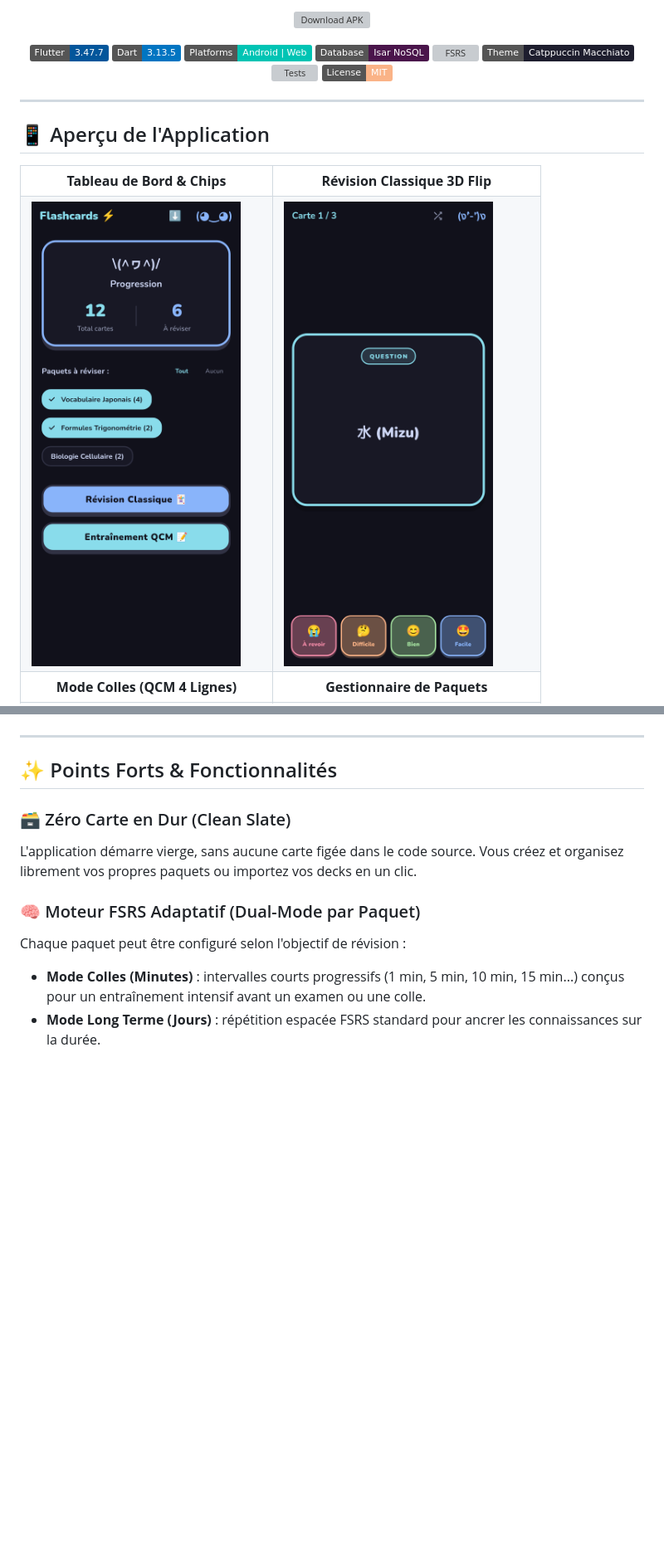
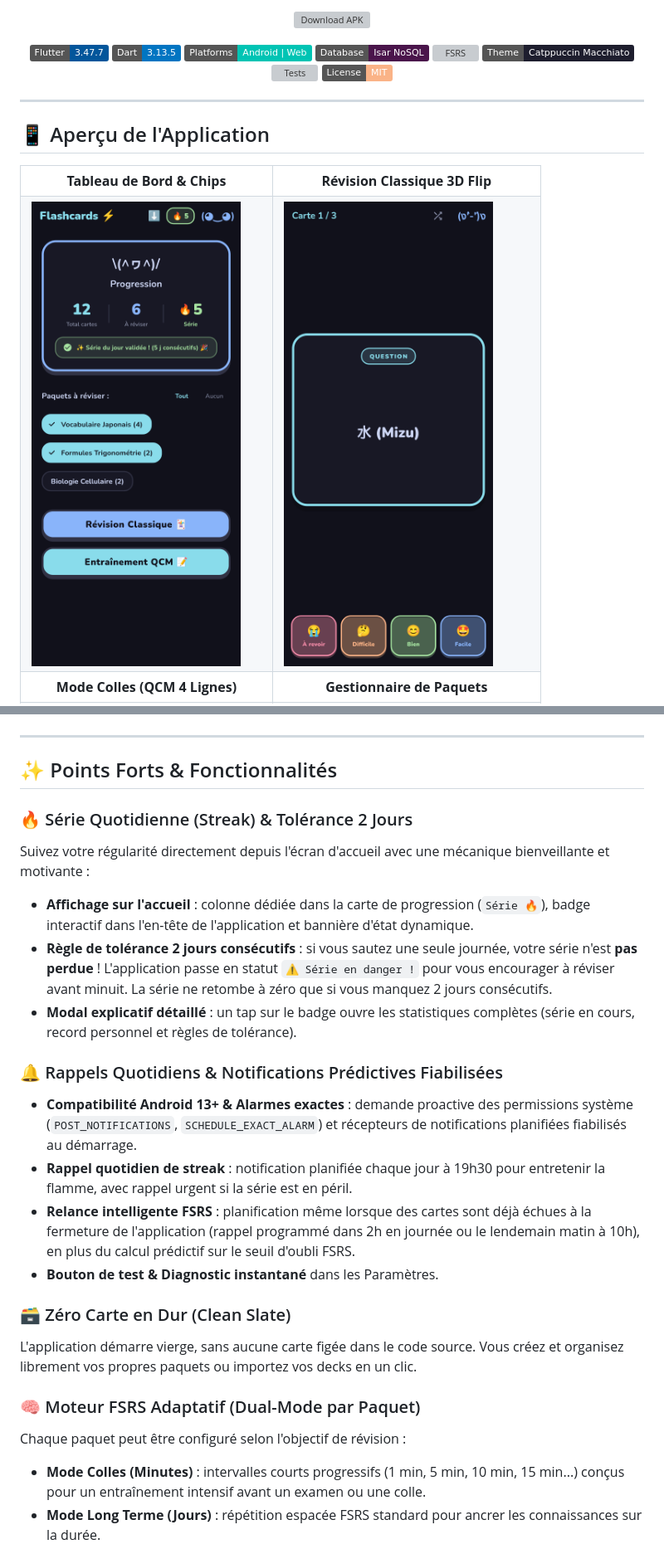
Before and after one commit to Tahlasandale/L_E_A_R_N, a Markdown page: README.md, 2 parts joined by grey strips. Shown at 83% size. Drawn GitHub-style; pictures changed too: docs/screenshots/dashboard.png; badges without logos; blank space fills up the shorter version; grey boxes are pictures that could not be loaded.

Commit message:
feat(streak, notifications): add streak system with 2-day tolerance and fix android notifications

```diff
--- a/README.md
+++ b/README.md
@@ -59,6 +59,18 @@
 ---
 
 ## ✨ Points Forts & Fonctionnalités
+
+### 🔥 Série Quotidienne (Streak) & Tolérance 2 Jours
+Suivez votre régularité directement depuis l'écran d'accueil avec une mécanique bienveillante et motivante :
+- **Affichage sur l'accueil** : colonne dédiée dans la carte de progression (`Série 🔥`), badge interactif dans l'en-tête de l'application et bannière d'état dynamique.
+- **Règle de tolérance 2 jours consécutifs** : si vous sautez une seule journée, votre série n'est **pas perdue** ! L'application passe en statut `⚠️ Série en danger !` pour vous encourager à réviser avant minuit. La série ne retombe à zéro que si vous manquez 2 jours consécutifs.
+- **Modal explicatif détaillé** : un tap sur le badge ouvre les statistiques complètes (série en cours, record personnel et règles de tolérance).
+
+### 🔔 Rappels Quotidiens & Notifications Prédictives Fiabilisées
+- **Compatibilité Android 13+ & Alarmes exactes** : demande proactive des permissions système (`POST_NOTIFICATIONS`, `SCHEDULE_EXACT_ALARM`) et récepteurs de notifications planifiées fiabilisés au démarrage.
+- **Rappel quotidien de streak** : notification planifiée chaque jour à 19h30 pour entretenir la flamme, avec rappel urgent si la série est en péril.
+- **Relance intelligente FSRS** : planification même lorsque des cartes sont déjà échues à la fermeture de l'application (rappel programmé dans 2h en journée ou le lendemain matin à 10h), en plus du calcul prédictif sur le seuil d'oubli FSRS.
+- **Bouton de test & Diagnostic instantané** dans les Paramètres.
 
 ### 🗃️ Zéro Carte en Dur (Clean Slate)
 L'application démarre vierge, sans aucune carte figée dans le code source. Vous créez et organisez librement vos propres paquets ou importez vos decks en un clic.
```
Also changed, not shown: other parts of README.md (+3 -2 lines), 16 other files.
